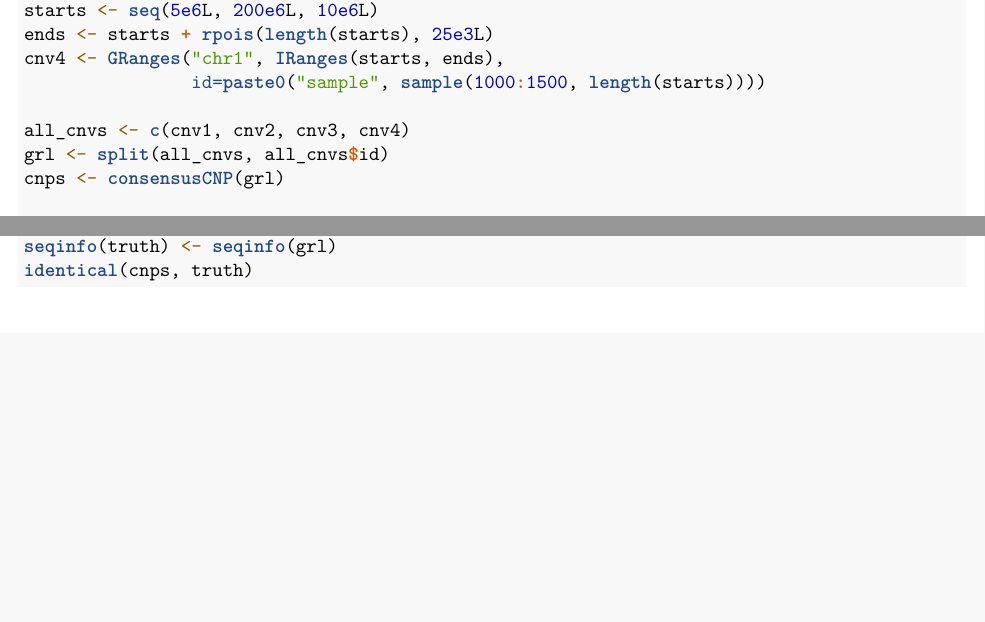
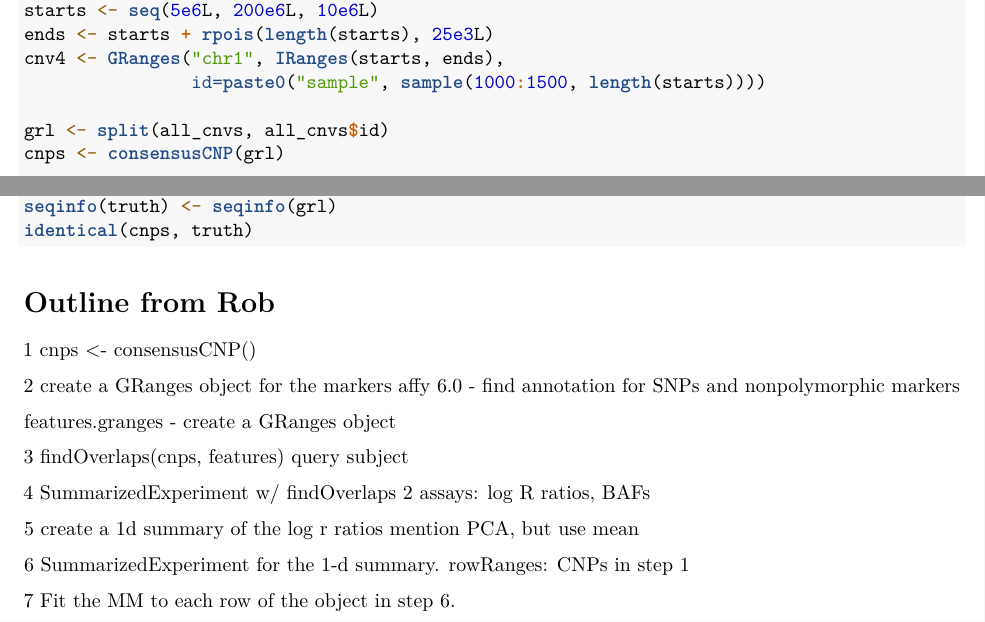
Before and after one commit to scristia/CNPBayes, an R Markdown document (vignettes/FindCNPs.Rmd): two parts of page 2 of 2, joined at a grey line, cut so that both start at the same text, the shorter picture padded with empty space. Rendered offline with R 4.5, knitr and Pandoc, then LaTeX, with nearby package versions; the code chunks are not run, so their results and figures are left out; drawn as R Markdown's standard PDF in place of the format the file asks for.

Commit message:
Include outline from RS.

````diff
--- a/vignettes/FindCNPs.Rmd
+++ b/vignettes/FindCNPs.Rmd
@@ -63,7 +65,6 @@ ends <- starts + rpois(length(starts), 25e3L)
 cnv4 <- GRanges("chr1", IRanges(starts, ends),
                 id=paste0("sample", sample(1000:1500, length(starts))))
 
-all_cnvs <- c(cnv1, cnv2, cnv3, cnv4)
 grl <- split(all_cnvs, all_cnvs$id)
 cnps <- consensusCNP(grl)
 
@@ -85,3 +86,31 @@ seqlevels(truth, force=TRUE) <- seqlevels(grl)
 seqinfo(truth) <- seqinfo(grl)
 identical(cnps, truth)
 ```
+# Outline from Rob
+1
+cnps <- consensusCNP()
+
+2
+create a GRanges object for the markers
+affy 6.0
+- find annotation for SNPs and nonpolymorphic markers
+
+features.granges - create a GRanges object
+
+3
+findOverlaps(cnps, features)
+            query  subject
+
+4
+SummarizedExperiment w/ findOverlaps
+2 assays: log R ratios, BAFs
+
+5 create a 1d summary of the log r ratios
+mention PCA, but use mean
+
+6
+SummarizedExperiment for the 1-d summary.
+rowRanges: CNPs in step 1
+
+7
+Fit the MM to each row of the object in step 6.
````
Also changed, not shown: vignettes/FindCNPs.Rmd (2 more changed lines).
